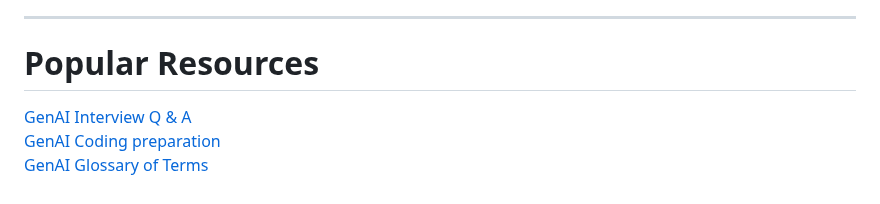
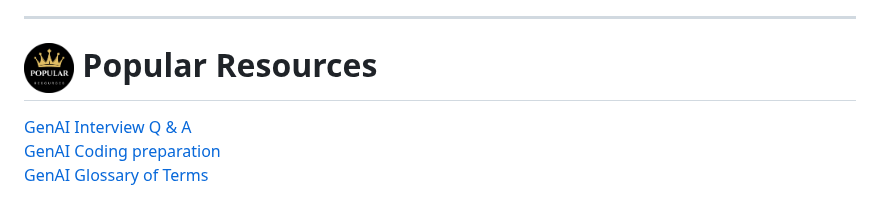
Before and after one commit to genieincodebottle/generative-ai, a Markdown page: GenAI_Roadmap.md, the part around the change. GitHub-like rendering; pictures changed too: images/popular_resources_.png (added).

Commit message:
Some formatting

```diff
--- a/GenAI_Roadmap.md
+++ b/GenAI_Roadmap.md
@@ -23,7 +23,7 @@ Learning GenAI is now essential as it integrates into all aspects of software en
 
 <hr>
 
-# Popular Resources
+# <img width="50" src="https://github.com/genieincodebottle/generative-ai/blob/main/images/popular_resources_.png"> Popular Resources
 
 <div align="left">
     <a target="_blank" href="https://github.com/genieincodebottle/generative-ai/blob/main/docs/GenAI_Interview_Questions-Draft.pdf">GenAI Interview Q & A</a><br/>
```
